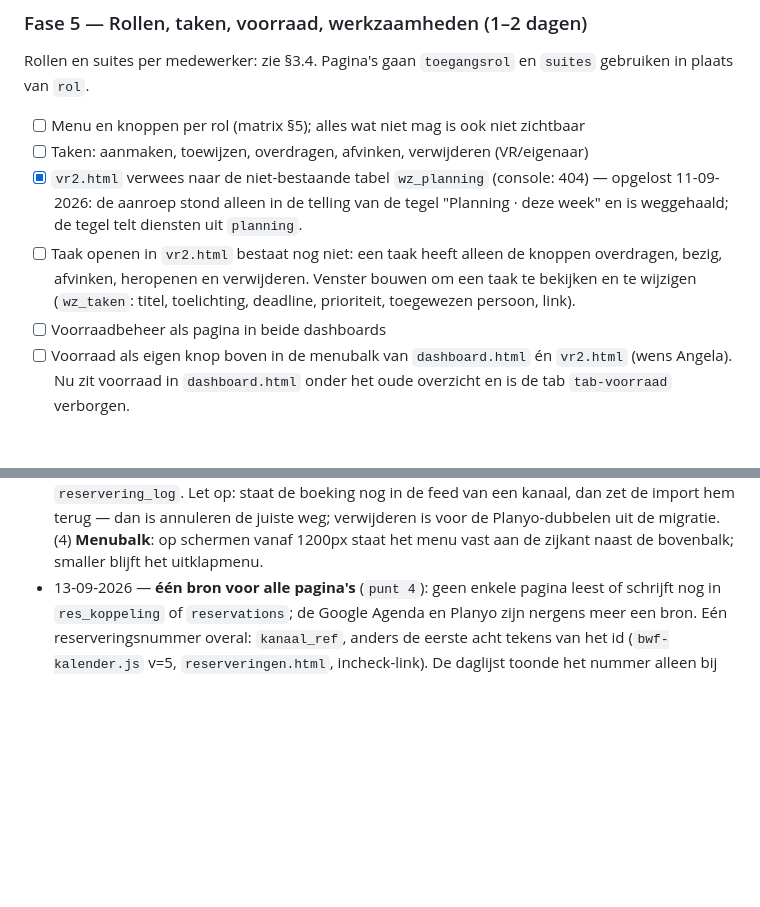
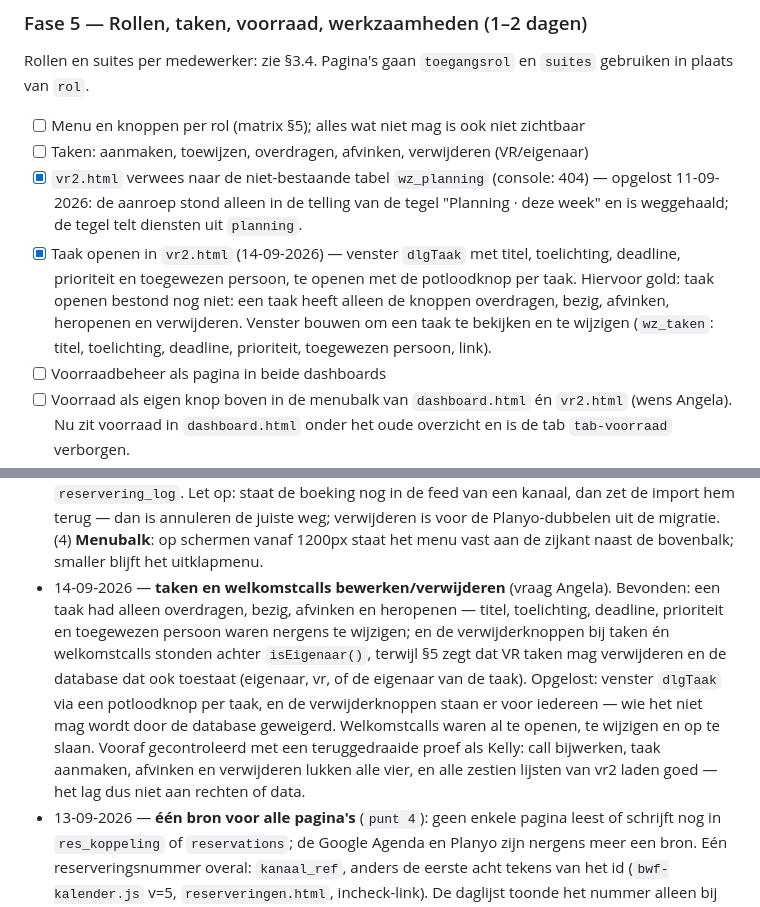
Before and after one commit to BWFcheckin/bwf-incheck, a Markdown page: PLAN-AGENDA-EN-RESERVERINGEN.md, 2 parts joined by grey strips. GitHub-like rendering; blank space fills up the shorter version.

Commit message:
Plan bijgewerkt: taakvenster en verwijderrechten
Co-Authored-By: Claude Opus 5 (1M context) <noreply@anthropic.com>
Claude-Session: https://claude.ai/code/session_018cvWGCCK5yJKA1xgWCCfvE

```diff
--- a/PLAN-AGENDA-EN-RESERVERINGEN.md
+++ b/PLAN-AGENDA-EN-RESERVERINGEN.md
@@ -206,7 +206,7 @@ Rollen en suites per medewerker: zie §3.4. Pagina's gaan `toegangsrol` en `suit
 - [ ] Menu en knoppen per rol (matrix §5); alles wat niet mag is ook niet zichtbaar
 - [ ] Taken: aanmaken, toewijzen, overdragen, afvinken, verwijderen (VR/eigenaar)
 - [x] `vr2.html` verwees naar de niet-bestaande tabel `wz_planning` (console: 404) — opgelost 11-09-2026: de aanroep stond alleen in de telling van de tegel "Planning · deze week" en is weggehaald; de tegel telt diensten uit `planning`.
-- [ ] Taak openen in `vr2.html` bestaat nog niet: een taak heeft alleen de knoppen overdragen, bezig, afvinken, heropenen en verwijderen. Venster bouwen om een taak te bekijken en te wijzigen (`wz_taken`: titel, toelichting, deadline, prioriteit, toegewezen persoon, link).
+- [x] Taak openen in `vr2.html` (14-09-2026) — venster `dlgTaak` met titel, toelichting, deadline, prioriteit en toegewezen persoon, te openen met de potloodknop per taak. Hiervoor gold: taak openen bestond nog niet: een taak heeft alleen de knoppen overdragen, bezig, afvinken, heropenen en verwijderen. Venster bouwen om een taak te bekijken en te wijzigen (`wz_taken`: titel, toelichting, deadline, prioriteit, toegewezen persoon, link).
 - [ ] Voorraadbeheer als pagina in beide dashboards
 - [ ] Voorraad als eigen knop boven in de menubalk van `dashboard.html` én `vr2.html` (wens Angela). Nu zit voorraad in `dashboard.html` onder het oude overzicht en is de tab `tab-voorraad` verborgen.
 - [ ] Lege voorraadlijst in `dashboard.html` terwijl de tabel 88 rijen heeft (melding Angela 11-09-2026). Bevinding: de tegels onder het overzicht (blok B, `sb('voorraad…')`) en de volledige lijst (blok A, paneel `panel-voorraad`) laden los van elkaar. Blok A laadt pas na de toegangscode-poort, met een eigen `sessieToken()`, en haalt vijf tabellen in één `Promise.all` op (`medewerkers`, `planning`, `voorraad`, `overdracht`, `instellingen`): mislukt er één of is de sessie verlopen, dan blijft de hele lijst leeg (status "Verbinding mislukt", console `Supabase: …`). Sinds migratie 4 ziet een account zonder toegangsrol ook geen voorraad. Oorzaak in de browser vaststellen; geen kleine fix.
@@ -303,4 +303,5 @@ cd ~/bwf-incheck && git pull
 - 13-09-2026 — **één pagina `reserveringen.html`** (`b7e48cf`): `reserveringen.html`, `reservering-aanmaken.html`, `reservering-beheer.html` en het vr2-tabblad samengevoegd. De schone `reservering-beheer` is de basis geworden; tabs Lijst (nu ook een periodefilter), Reservering (het bestaande venster), Nieuwe reservering (kanaal handmatig/eigen, tijdsblok kiezen) en Incheck (formulier klaargezet/definitief/geen, gastlink). De oude pagina's verwijzen door met hun parameters; `?blokkade=1` gaat naar de agenda. Oude versies bewaard in `exports/2026-09-13-oude-paginas/`. **Niet meegenomen uit de oude pagina:** klantkaart (staat in Klantbeheer), zwarte lijst, reviewberichten, wijzigings- en annuleringsberichten en de maandkalender — zeggen als die terug moeten.
 - 13-09-2026 — **locatiemanager mag beperkt bewerken** (besluit Angela; migratie `20260913120000_locatiemanager_beperkt_bewerken.sql`, met terugdraaiscript). Aanleiding: een proef als Ruth liet zien dat zij 107 reserveringen ziet (jacuzzi + deluxe, 0 van angie) maar niets kon wijzigen — dat klopte met §5, maar Angela wil dat ze gastgegevens en tijden kan aanvullen. RLS kan niet per kolom, dus: de bewerkregel laat een locatiemanager toe voor de eigen suites, en de trigger `bwf_reserveringen_beperkt` zet bij die rol alle andere velden terug op hun oude waarde. Het scherm mag dus gewoon het hele formulier opsturen. Proef bevestigd: naam en inchecktijd gewijzigd, bedrag (€ 2594), status en notitie ongewijzigd, en 0 rijen bij Suite Angie. `reserveringen.html` schakelt dezelfde velden vrij en verbergt Bevestigd. Het incheckformulier meldt nu wanneer koppelen aan de reservering niet mocht (dat mislukte stil).
 - 13-09-2026 — meldingen Angela opgelost: (1) **dubbele menuknop** in `vr2.html` — naast het tabblad "Reserveringen & incheck" stond een losse link met dezelfde naam en zónder `data-groep`; die gaf de tabwissel-logica een lege groep, waardoor welkomstcalls en taken niet meer te openen waren. Link weg, en de drie menu-ingangen (Reserveringen, Reservering aanmaken, Incheckformulier) zijn er één geworden. Gecontroleerd dat het níét aan de rechten lag: Kelly mag calls bijwerken en taken aanmaken, afvinken én verwijderen, en alle zestien lijsten van vr2 laden goed. (2) **Inchecktijden** stonden leeg omdat het veld alleen een *afwijking* van het tijdsblok toonde; ze worden nu voorgevuld met de tijd van de boeking. (3) **Dubbele reserveringen verwijderen** kan nu (migratie `20260913140000`): eigenaar en VR mogen verwijderen, en een trigger legt vóór het verwijderen kanaal, nummer, suite, datum en gastnaam vast in `reservering_log`. Let op: staat de boeking nog in de feed van een kanaal, dan zet de import hem terug — dan is annuleren de juiste weg; verwijderen is voor de Planyo-dubbelen uit de migratie. (4) **Menubalk**: op schermen vanaf 1200px staat het menu vast aan de zijkant naast de bovenbalk; smaller blijft het uitklapmenu.
+- 14-09-2026 — **taken en welkomstcalls bewerken/verwijderen** (vraag Angela). Bevonden: een taak had alleen overdragen, bezig, afvinken en heropenen — titel, toelichting, deadline, prioriteit en toegewezen persoon waren nergens te wijzigen; en de verwijderknoppen bij taken én welkomstcalls stonden achter `isEigenaar()`, terwijl §5 zegt dat VR taken mag verwijderen en de database dat ook toestaat (eigenaar, vr, of de eigenaar van de taak). Opgelost: venster `dlgTaak` via een potloodknop per taak, en de verwijderknoppen staan er voor iedereen — wie het niet mag wordt door de database geweigerd. Welkomstcalls waren al te openen, te wijzigen en op te slaan. Vooraf gecontroleerd met een teruggedraaide proef als Kelly: call bijwerken, taak aanmaken, afvinken en verwijderen lukken alle vier, en alle zestien lijsten van vr2 laden goed — het lag dus niet aan rechten of data.
 - 13-09-2026 — **één bron voor alle pagina's** (`punt 4`): geen enkele pagina leest of schrijft nog in `res_koppeling` of `reservations`; de Google Agenda en Planyo zijn nergens meer een bron. Eén reserveringsnummer overal: `kanaal_ref`, anders de eerste acht tekens van het id (`bwf-kalender.js` v=5, `reserveringen.html`, incheck-link). De daglijst toonde het nummer alleen bij SMG en toont het nu bij elk kanaal.
```
